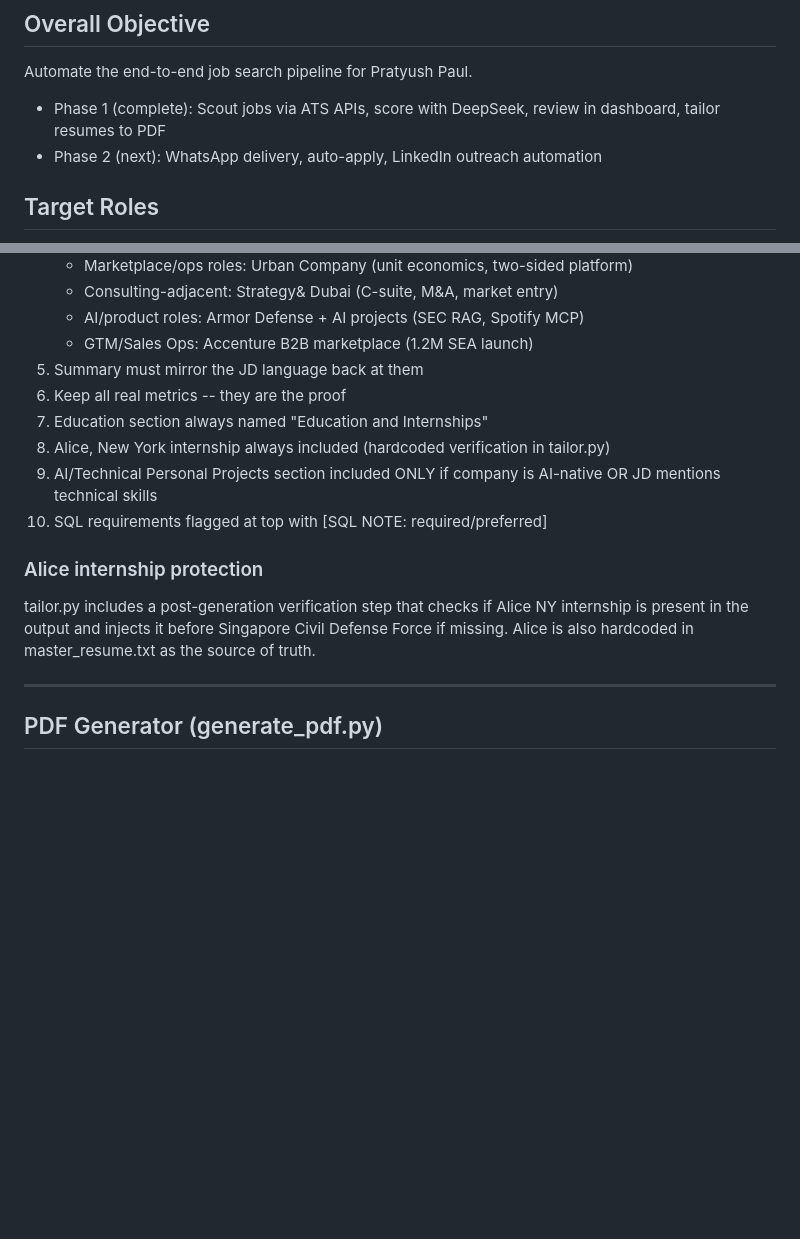
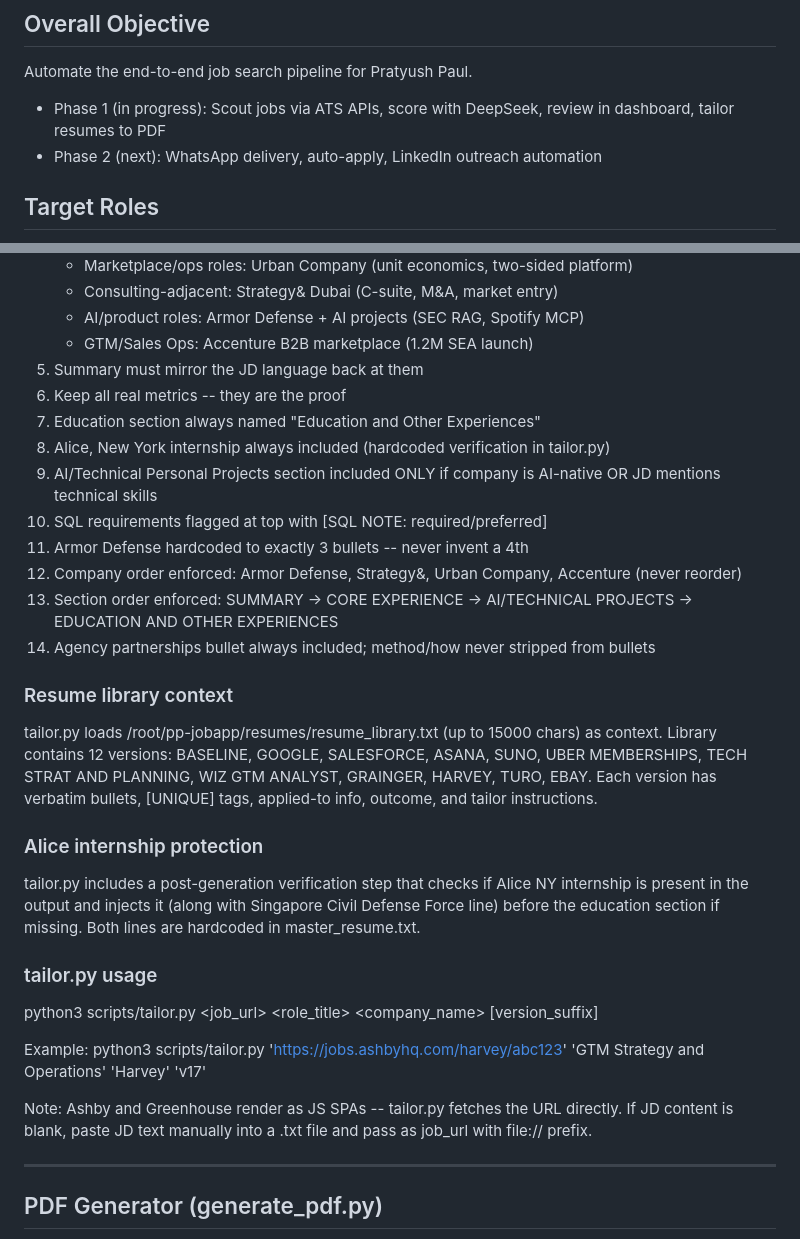
Before and after one commit to pratyushpaul93-coder/job-application-assistant, a Markdown page: README.md, 2 parts joined by grey strips. GitHub-like rendering; blank space fills up the shorter version.

```diff
--- a/README.md
+++ b/README.md
@@ -9,7 +9,7 @@
 ## Overall Objective
 
 Automate the end-to-end job search pipeline for Pratyush Paul.
-- Phase 1 (complete): Scout jobs via ATS APIs, score with DeepSeek, review in dashboard, tailor resumes to PDF
+- Phase 1 (in progress): Scout jobs via ATS APIs, score with DeepSeek, review in dashboard, tailor resumes to PDF
 - Phase 2 (next): WhatsApp delivery, auto-apply, LinkedIn outreach automation
 
 ## Target Roles
@@ -147,16 +159,37 @@ Calls Claude Sonnet 4 to tailor master resume to a specific JD. Output is plain
    - GTM/Sales Ops: Accenture B2B marketplace (1.2M SEA launch)
 5. Summary must mirror the JD language back at them
 6. Keep all real metrics -- they are the proof
-7. Education section always named "Education and Internships"
+7. Education section always named "Education and Other Experiences"
 8. Alice, New York internship always included (hardcoded verification in tailor.py)
 9. AI/Technical Personal Projects section included ONLY if company is AI-native OR JD mentions technical skills
 10. SQL requirements flagged at top with [SQL NOTE: required/preferred]
+11. Armor Defense hardcoded to exactly 3 bullets -- never invent a 4th
+12. Company order enforced: Armor Defense, Strategy&, Urban Company, Accenture (never reorder)
+13. Section order enforced: SUMMARY -> CORE EXPERIENCE -> AI/TECHNICAL PROJECTS -> EDUCATION AND OTHER EXPERIENCES
+14. Agency partnerships bullet always included; method/how never stripped from bullets
+
+### Resume library context
+
+tailor.py loads /root/pp-jobapp/resumes/resume_library.txt (up to 15000 chars) as context.
+Library contains 12 versions: BASELINE, GOOGLE, SALESFORCE, ASANA, SUNO, UBER MEMBERSHIPS,
+TECH STRAT AND PLANNING, WIZ GTM ANALYST, GRAINGER, HARVEY, TURO, EBAY.
+Each version has verbatim bullets, [UNIQUE] tags, applied-to info, outcome, and tailor instructions.
 
 ### Alice internship protection
 
 tailor.py includes a post-generation verification step that checks if Alice NY internship
-is present in the output and injects it before Singapore Civil Defense Force if missing.
-Alice is also hardcoded in master_resume.txt as the source of truth.
+is present in the output and injects it (along with Singapore Civil Defense Force line)
+before the education section if missing. Both lines are hardcoded in master_resume.txt.
+
+### tailor.py usage
+
+python3 scripts/tailor.py <job_url> <role_title> <company_name> [version_suffix]
+
+Example:
+python3 scripts/tailor.py 'https://jobs.ashbyhq.com/harvey/abc123' 'GTM Strategy and Operations' 'Harvey' 'v17'
+
+Note: Ashby and Greenhouse render as JS SPAs -- tailor.py fetches the URL directly.
+If JD content is blank, paste JD text manually into a .txt file and pass as job_url with file:// prefix.
 
 ---
 
```
Also changed, not shown: other parts of README.md (+42 -76 lines).
